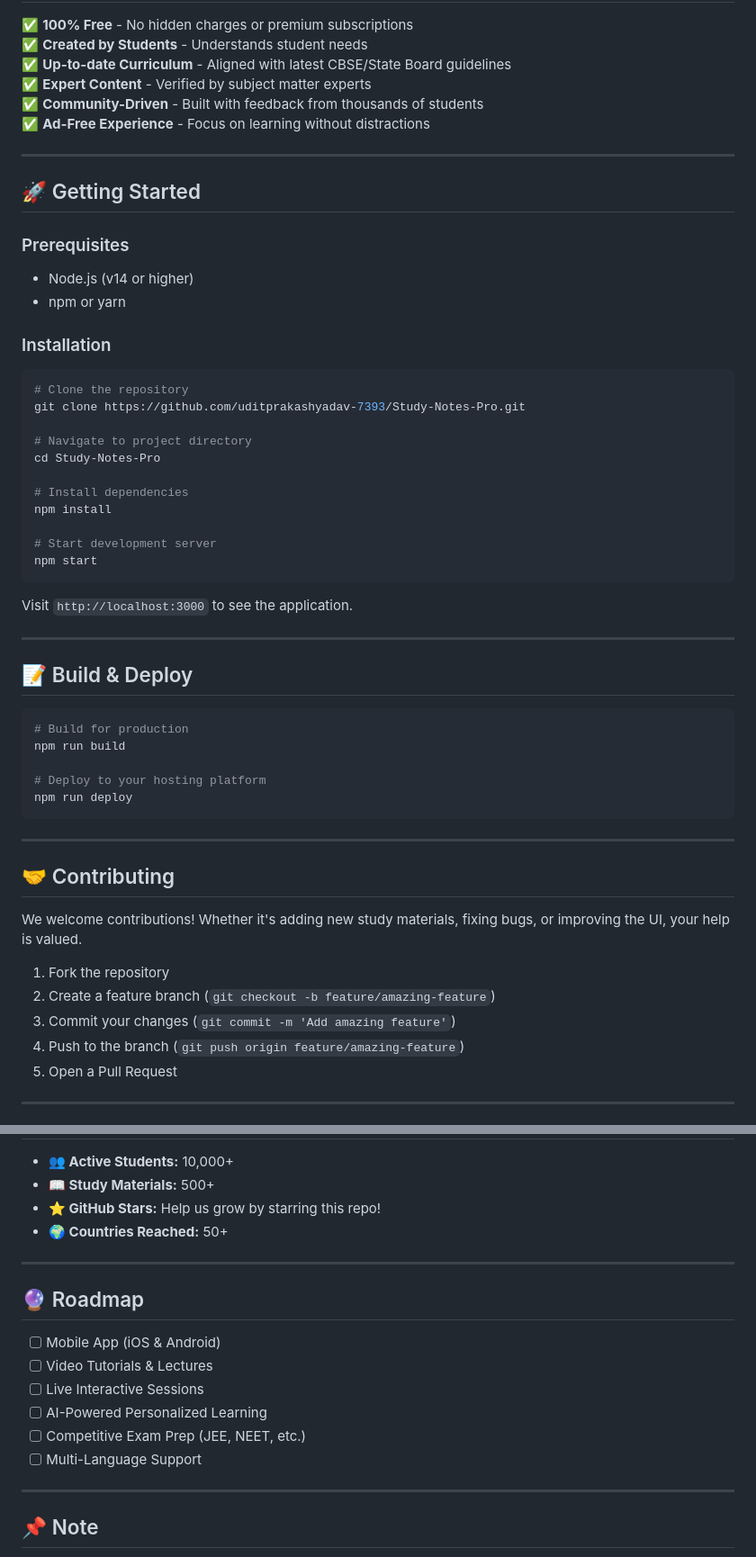
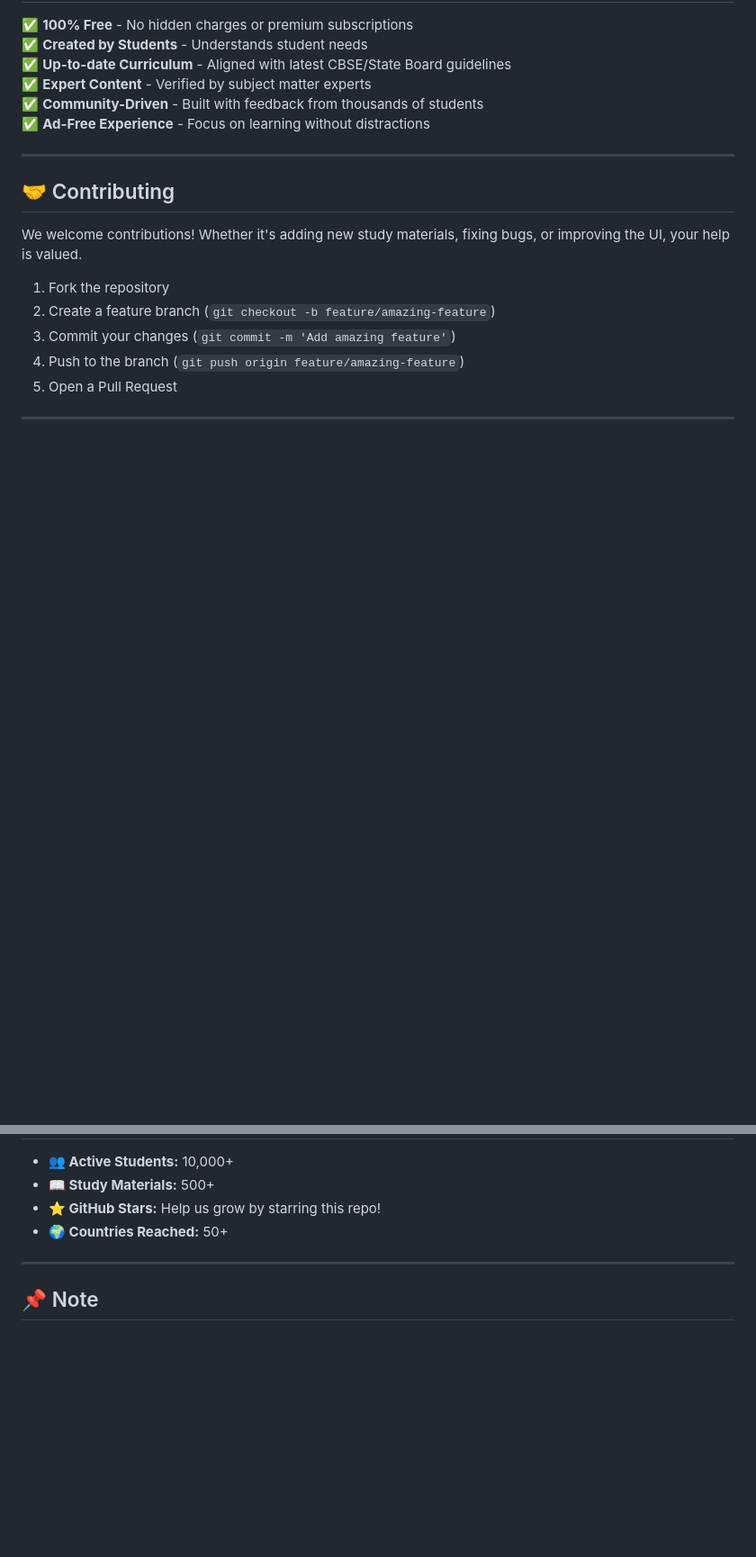
Before and after one commit to uditprakashyadav-7393/Study-Notes-Pro, a Markdown page: README.md, 2 parts joined by grey strips. Shown at 90% size. Drawn GitHub-style; blank space fills up the shorter version.

````diff
--- a/README.md
+++ b/README.md
@@ -83,44 +57,6 @@ Study-Notes-Pro/
 
 ---
 
-## 🚀 Getting Started
-
-### Prerequisites
-- Node.js (v14 or higher)
-- npm or yarn
-
-### Installation
-
-```bash
-# Clone the repository
-git clone https://github.com/uditprakashyadav-7393/Study-Notes-Pro.git
-
-# Navigate to project directory
-cd Study-Notes-Pro
-
-# Install dependencies
-npm install
-
-# Start development server
-npm start
-```
-
-Visit `http://localhost:3000` to see the application.
-
----
-
-## 📝 Build & Deploy
-
-```bash
-# Build for production
-npm run build
-
-# Deploy to your hosting platform
-npm run deploy
-```
-
----
-
 ## 🤝 Contributing
 
 We welcome contributions! Whether it's adding new study materials, fixing bugs, or improving the UI, your help is valued.
@@ -167,17 +102,6 @@ This project is open-source and available under the MIT License. See the [LICENS
 
 ---
 
-## 🔮 Roadmap
-
-- [ ] Mobile App (iOS & Android)
-- [ ] Video Tutorials & Lectures
-- [ ] Live Interactive Sessions
-- [ ] AI-Powered Personalized Learning
-- [ ] Competitive Exam Prep (JEE, NEET, etc.)
-- [ ] Multi-Language Support
-
----
-
 ## 📌 Note
 
 This is my **biggest and most ambitious project** to date. Study Notes Pro represents my commitment to creating meaningful educational tools that positively impact students' learning journeys.
````
Also changed, not shown: other parts of README.md (+4 -31 lines).
